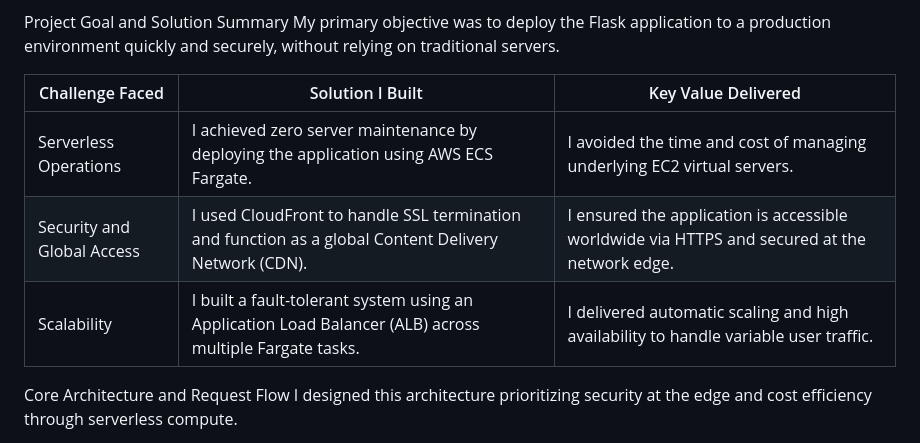
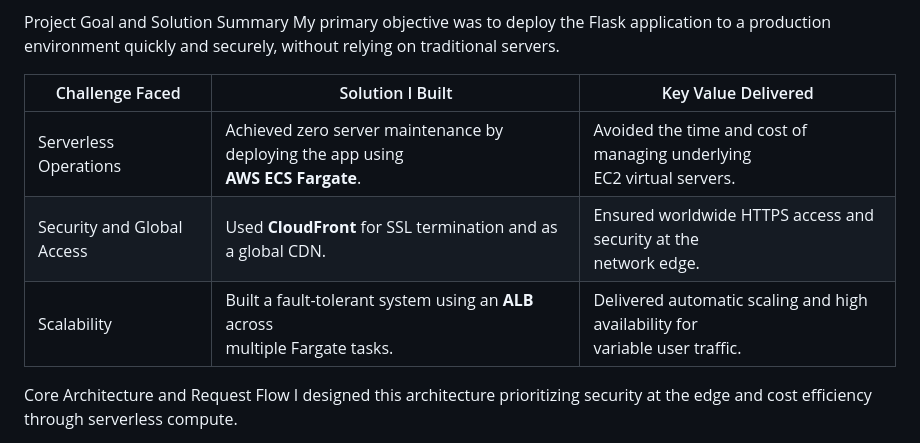
Before and after one commit to seed111/my-blog, a Markdown page: README.md, the part around the change. Drawn GitHub-style.

Commit message:
Revise project goal summary table for better clarity
Updated the project goal summary table for clarity and formatting, enhancing readability.

```diff
--- a/README.md
+++ b/README.md
@@ -6,12 +6,11 @@ This project documents the complete, production ready deployment of a Python Fla
 Project Goal and Solution Summary
 My primary objective was to deploy the Flask application to a production environment quickly and securely, without relying on traditional servers.
 
-| Challenge Faced            | Solution I Built                                                                 | Key Value Delivered                                                             |
-|----------------------------|-------------------------------------------------------------------------------|-------------------------------------------------------------------------------|
-| Serverless Operations      | I achieved zero server maintenance by deploying the application using AWS ECS Fargate. | I avoided the time and cost of managing underlying EC2 virtual servers.       |
-| Security and Global Access | I used CloudFront to handle SSL termination and function as a global Content Delivery Network (CDN). | I ensured the application is accessible worldwide via HTTPS and secured at the network edge. |
-| Scalability                | I built a fault-tolerant system using an Application Load Balancer (ALB) across multiple Fargate tasks. | I delivered automatic scaling and high availability to handle variable user traffic. |
-
+| Challenge Faced            | Solution I Built                                               | Key Value Delivered                                         |
+|----------------------------|---------------------------------------------------------------|------------------------------------------------------------|
+| Serverless Operations      | Achieved zero server maintenance by deploying the app using<br>**AWS ECS Fargate**. | Avoided the time and cost of managing underlying<br>EC2 virtual servers. |
+| Security and Global Access | Used **CloudFront** for SSL termination and as a global CDN. | Ensured worldwide HTTPS access and security at the<br>network edge. |
+| Scalability                | Built a fault-tolerant system using an **ALB** across<br>multiple Fargate tasks. | Delivered automatic scaling and high availability for<br>variable user traffic. |
 
 
 Core Architecture and Request Flow
```
